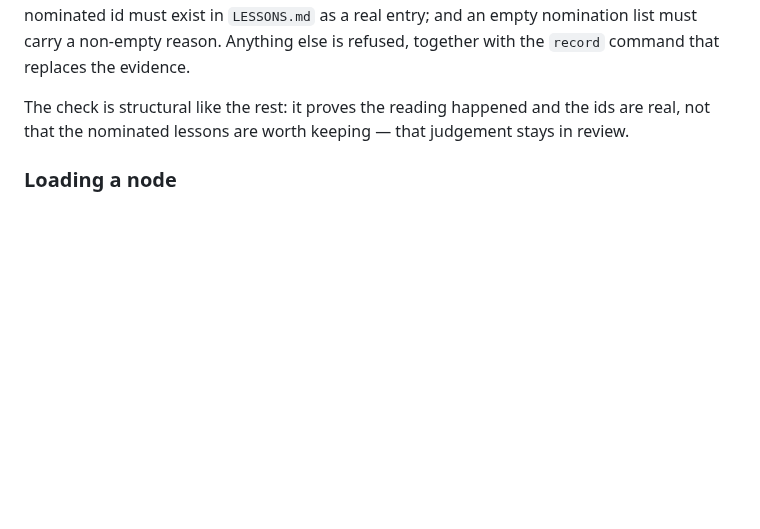
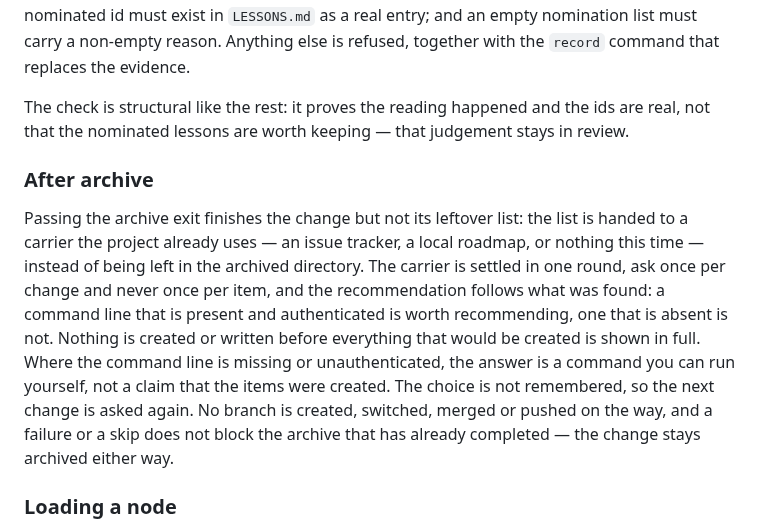
Before and after one commit to baobaolaodie/flow-comet, a Markdown page: docs/MECHANISM.md, the part around the change. Drawn GitHub-style; blank space fills up the shorter version.

Commit message:
docs(public): describe the after-archive handoff in both languages
Task: T04

```diff
--- a/docs/MECHANISM.md
+++ b/docs/MECHANISM.md
@@ -112,6 +112,10 @@ The archive exit reads the nomination record instead of trusting a summary sente
 
 The check is structural like the rest: it proves the reading happened and the ids are real, not that the nominated lessons are worth keeping — that judgement stays in review.
 
+### After archive
+
+Passing the archive exit finishes the change but not its leftover list: the list is handed to a carrier the project already uses — an issue tracker, a local roadmap, or nothing this time — instead of being left in the archived directory. The carrier is settled in one round, ask once per change and never once per item, and the recommendation follows what was found: a command line that is present and authenticated is worth recommending, one that is absent is not. Nothing is created or written before everything that would be created is shown in full. Where the command line is missing or unauthenticated, the answer is a command you can run yourself, not a claim that the items were created. The choice is not remembered, so the next change is asked again. No branch is created, switched, merged or pushed on the way, and a failure or a skip does not block the archive that has already completed — the change stays archived either way.
+
 ### Loading a node
 
 Entering a node hands you its two pointers before any gate runs, always in the same order: `READ PROMPT:` names the protocol prompt under `flow-kit/prompts/` — the step authority, how this step is carried out — and `READ TEMPLATE:` names the template under `flow-kit/templates/` — the shape authority, what the artifact looks like. The order carries the meaning: the step first, the shape second. A node with no upstream template (`verify`, `archive`) prints only the prompt line, and a node with no bundled prompt prints only the template line. Neither line promises that the file is there: the pointer identifies the template the step should read, and a missing template is reported as unchecked (template missing) rather than passed silently. Neither line depends on the coordinator remembering to say it. On a frontend change the template line likewise gains one conditional line for UI-DESIGN.md, printed only when the CHANGE.md visual-tone section marks the change as frontend. The `design` node also prints one conditional prompt line on a frontend change — `READ PROMPT` for `2a-ui-design.md` — decided by the same structural criterion as the conditional `READ TEMPLATE` line and omitted for non-frontend changes; it is left out as well when the `CHANGE` template is missing, since the criterion then has no basis.
```
Also changed, not shown: docs/MECHANISM-zh.md (+4 -0 lines).
